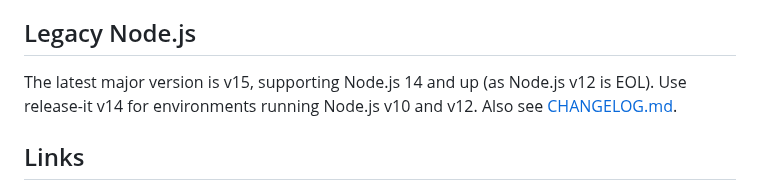
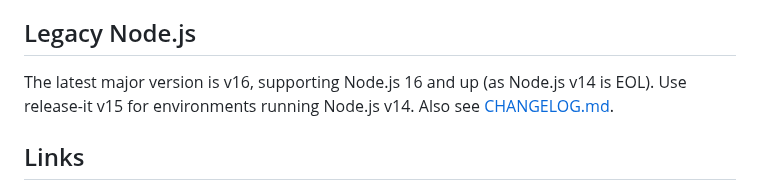
Before and after one commit to release-it/release-it, a Markdown page: README.md, the part around the change. Rendered like a GitHub page.

Commit message:
docs: update legacy Node comment on readme page

```diff
--- a/README.md
+++ b/README.md
@@ -334,8 +334,8 @@ release-it programmatically][45] for example code.
 
 ## Legacy Node.js
 
-The latest major version is v15, supporting Node.js 14 and up (as Node.js v12 is EOL). Use release-it v14 for
-environments running Node.js v10 and v12. Also see [CHANGELOG.md][67].
+The latest major version is v16, supporting Node.js 16 and up (as Node.js v14 is EOL). Use release-it v15 for
+environments running Node.js v14. Also see [CHANGELOG.md][67].
 
 ## Links
 
```
